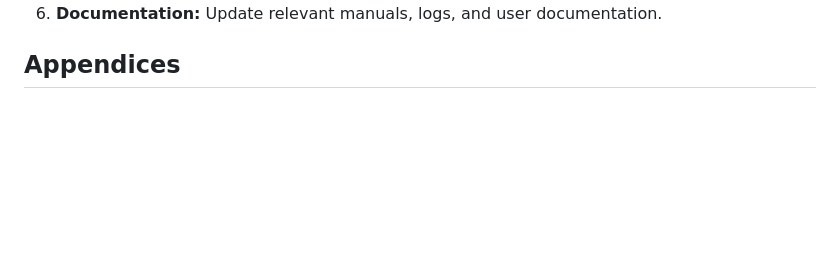
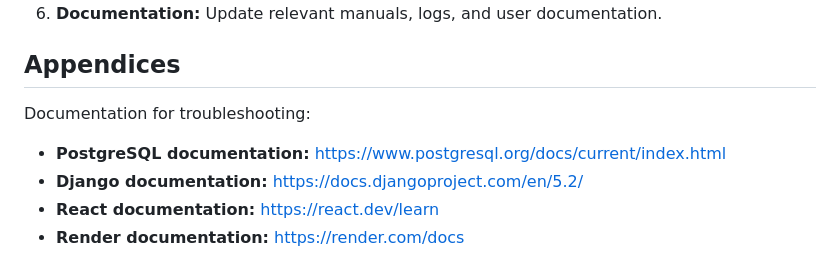
Before and after one commit to TJordahl90/Capstone-Web-Crawler, a Markdown page: MaintenanceManual.md, the part around the change. Rendered like a GitHub page; blank space fills up the shorter version.

Commit message:
Update MaintenanceManual.md
Added apendices

```diff
--- a/MaintenanceManual.md
+++ b/MaintenanceManual.md
@@ -91,3 +91,9 @@ __Source Control:__ GitHub
 6. __Documentation:__ Update relevant manuals, logs, and user documentation.
 
 ## Appendices
+
+Documentation for troubleshooting:
+- **PostgreSQL documentation:** https://www.postgresql.org/docs/current/index.html
+- **Django documentation:** https://docs.djangoproject.com/en/5.2/
+- **React documentation:** https://react.dev/learn
+- **Render documentation:** https://render.com/docs
```
